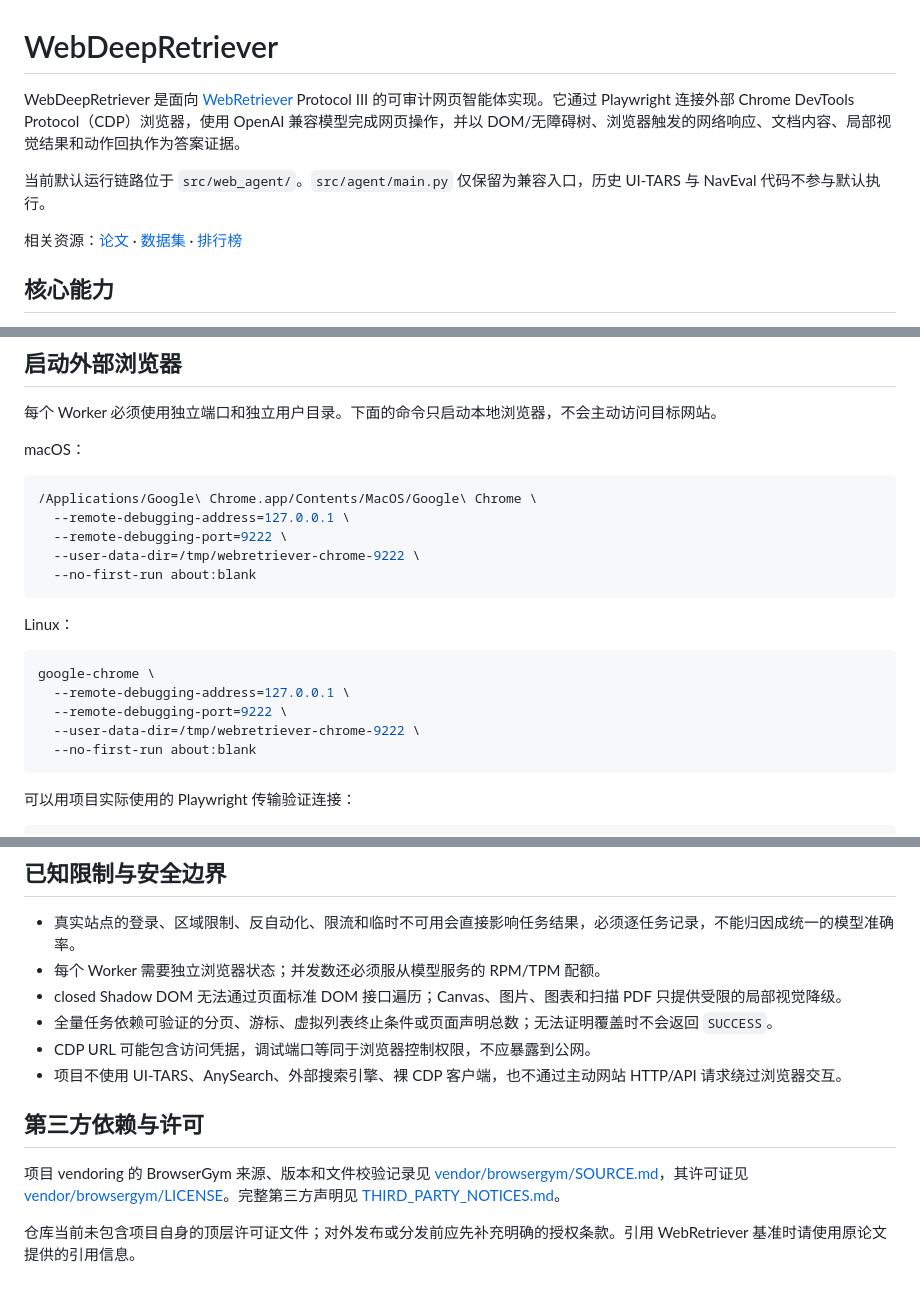
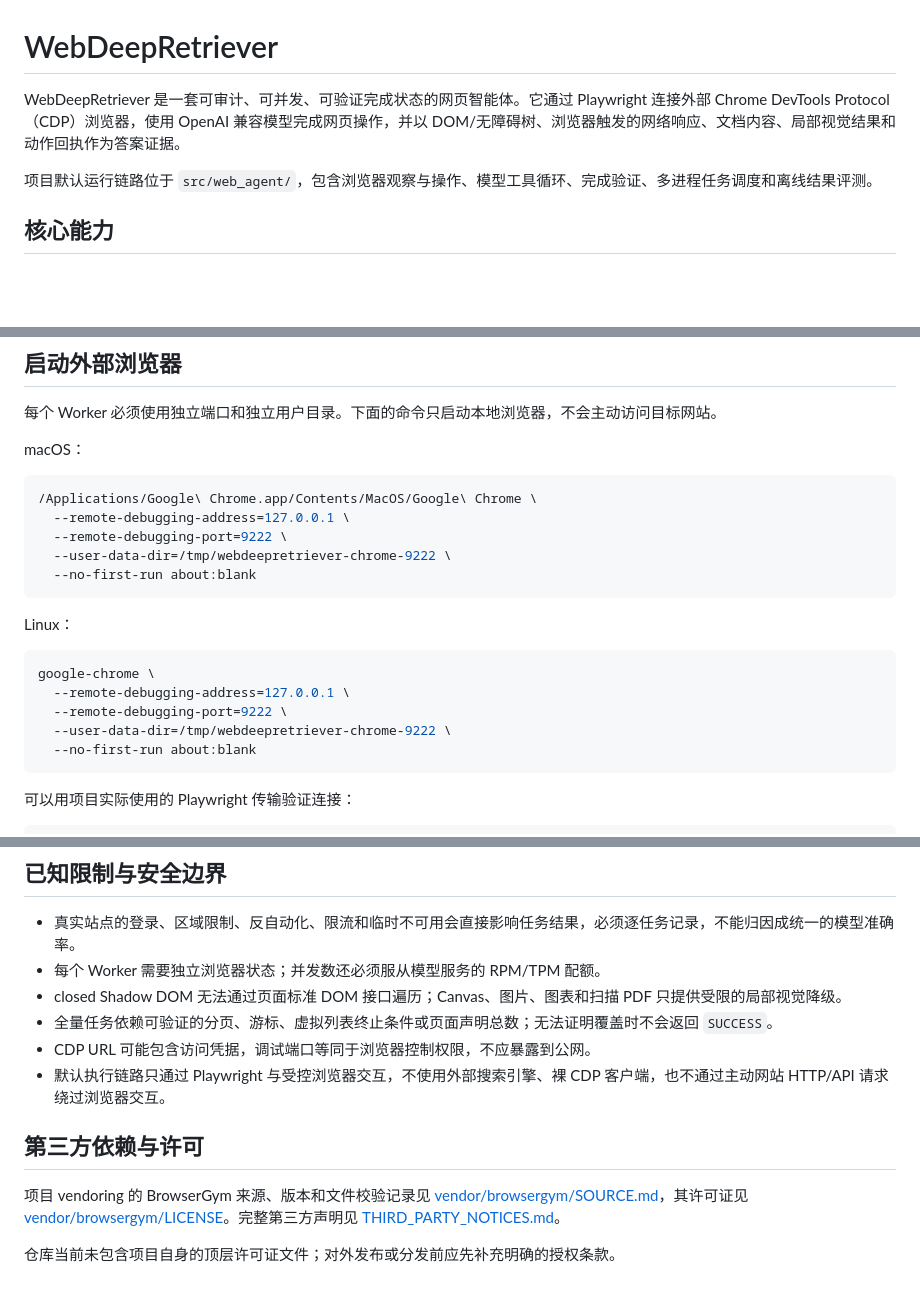
Before and after one commit to sw2011/WebDeepRetriever, a Markdown page: README.md, 3 parts joined by grey strips. Drawn GitHub-style; blank space fills up the shorter version.

Commit message:
移除 README 中的上游项目介绍

````diff
--- a/README.md
+++ b/README.md
@@ -1,10 +1,8 @@
 # WebDeepRetriever
 
-WebDeepRetriever 是面向 [WebRetriever](https://arxiv.org/abs/2607.06118) Protocol III 的可审计网页智能体实现。它通过 Playwright 连接外部 Chrome DevTools Protocol（CDP）浏览器，使用 OpenAI 兼容模型完成网页操作，并以 DOM/无障碍树、浏览器触发的网络响应、文档内容、局部视觉结果和动作回执作为答案证据。
+WebDeepRetriever 是一套可审计、可并发、可验证完成状态的网页智能体。它通过 Playwright 连接外部 Chrome DevTools Protocol（CDP）浏览器，使用 OpenAI 兼容模型完成网页操作，并以 DOM/无障碍树、浏览器触发的网络响应、文档内容、局部视觉结果和动作回执作为答案证据。
 
-当前默认运行链路位于 `src/web_agent/`。`src/agent/main.py` 仅保留为兼容入口，历史 UI-TARS 与 NavEval 代码不参与默认执行。
-
-相关资源：[论文](https://arxiv.org/abs/2607.06118) · [数据集](https://huggingface.co/datasets/Mininglamp-2718/WebRetriever) · [排行榜](https://mininglamp-ai.github.io/WebRetriever/)
+项目默认运行链路位于 `src/web_agent/`，包含浏览器观察与操作、模型工具循环、完成验证、多进程任务调度和离线结果评测。
 
 ## 核心能力
 
@@ -101,7 +97,7 @@ macOS：
 /Applications/Google\ Chrome.app/Contents/MacOS/Google\ Chrome \
   --remote-debugging-address=127.0.0.1 \
   --remote-debugging-port=9222 \
-  --user-data-dir=/tmp/webretriever-chrome-9222 \
+  --user-data-dir=/tmp/webdeepretriever-chrome-9222 \
   --no-first-run about:blank
 ```
 
@@ -111,7 +107,7 @@ Linux：
 google-chrome \
   --remote-debugging-address=127.0.0.1 \
   --remote-debugging-port=9222 \
-  --user-data-dir=/tmp/webretriever-chrome-9222 \
+  --user-data-dir=/tmp/webdeepretriever-chrome-9222 \
   --no-first-run about:blank
 ```
 
@@ -328,10 +324,10 @@ WEB_AGENT_REQUIRE_CHROME=1 .venv/bin/python -m pytest -q
 - closed Shadow DOM 无法通过页面标准 DOM 接口遍历；Canvas、图片、图表和扫描 PDF 只提供受限的局部视觉降级。
 - 全量任务依赖可验证的分页、游标、虚拟列表终止条件或页面声明总数；无法证明覆盖时不会返回 `SUCCESS`。
 - CDP URL 可能包含访问凭据，调试端口等同于浏览器控制权限，不应暴露到公网。
-- 项目不使用 UI-TARS、AnySearch、外部搜索引擎、裸 CDP 客户端，也不通过主动网站 HTTP/API 请求绕过浏览器交互。
+- 默认执行链路只通过 Playwright 与受控浏览器交互，不使用外部搜索引擎、裸 CDP 客户端，也不通过主动网站 HTTP/API 请求绕过浏览器交互。
 
 ## 第三方依赖与许可
 
 项目 vendoring 的 BrowserGym 来源、版本和文件校验记录见 [vendor/browsergym/SOURCE.md](vendor/browsergym/SOURCE.md)，其许可证见 [vendor/browsergym/LICENSE](vendor/browsergym/LICENSE)。完整第三方声明见 [THIRD_PARTY_NOTICES.md](THIRD_PARTY_NOTICES.md)。
 
-仓库当前未包含项目自身的顶层许可证文件；对外发布或分发前应先补充明确的授权条款。引用 WebRetriever 基准时请使用原论文提供的引用信息。
+仓库当前未包含项目自身的顶层许可证文件；对外发布或分发前应先补充明确的授权条款。
````
Also changed, not shown: other parts of README.md (+2 -4 lines).
